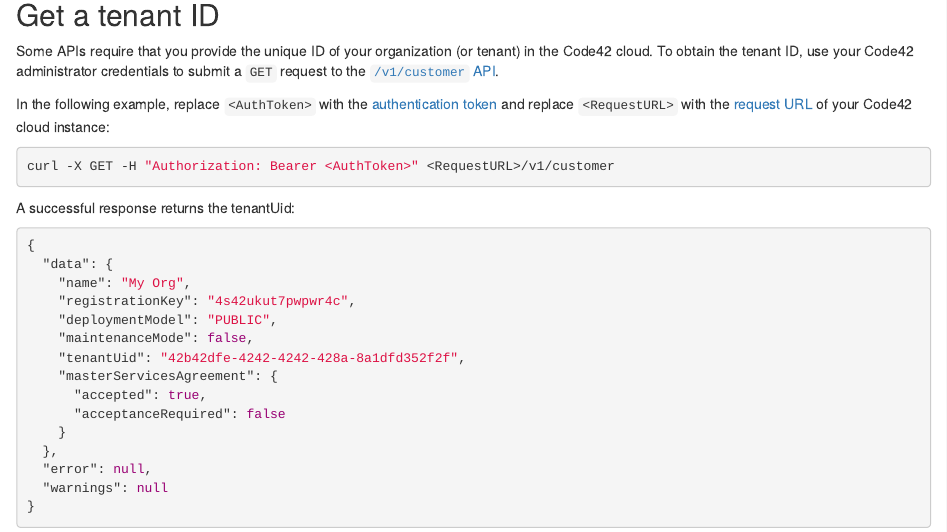
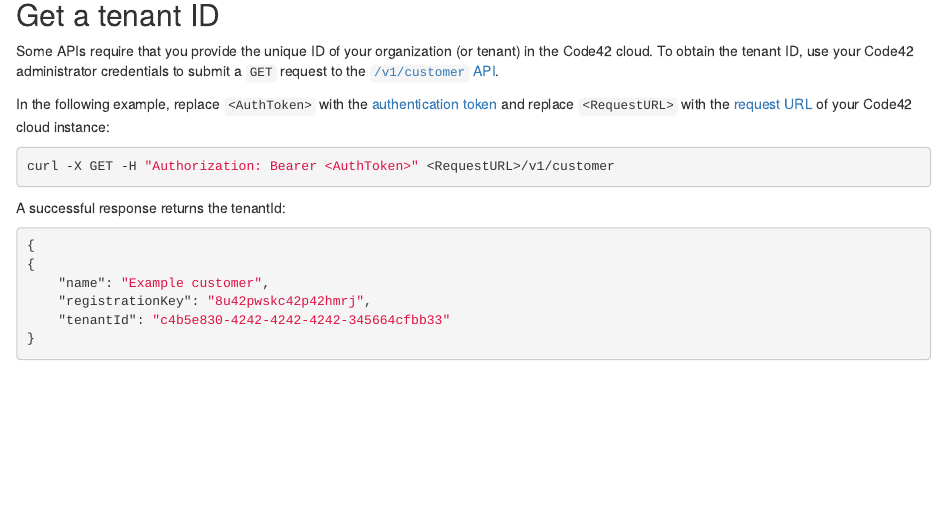
Before and after one commit to code42/developer.code42.com, an R Markdown document (source/api/getting_started.rmd): the page in a window 1100 px wide, from 840 px down. Rendered offline with R 4.5, knitr and Pandoc, with nearby package versions.

Commit message:
adjust tenantId example

````diff
--- a/source/api/getting_started.rmd
+++ b/source/api/getting_started.rmd
@@ -49,22 +49,13 @@
 curl -X GET -H "Authorization: Bearer <AuthToken>" <RequestURL>/v1/customer
 ```
 
-A successful response returns the tenantUid:
+A successful response returns the tenantId:
 
 ```json
 {
-  "data": {
-    "name": "My Org",
-    "registrationKey": "4s42ukut7pwpwr4c",
-    "deploymentModel": "PUBLIC",
-    "maintenanceMode": false,
-    "tenantUid": "42b42dfe-4242-4242-428a-8a1dfd352f2f",
-    "masterServicesAgreement": {
-      "accepted": true,
-      "acceptanceRequired": false
-    }
-  },
-  "error": null,
-  "warnings": null
+{
+    "name": "Example customer",
+    "registrationKey": "8u42pwskc42p42hmrj",
+    "tenantId": "c4b5e830-4242-4242-4242-345664cfbb33"
 }
 ```
````
